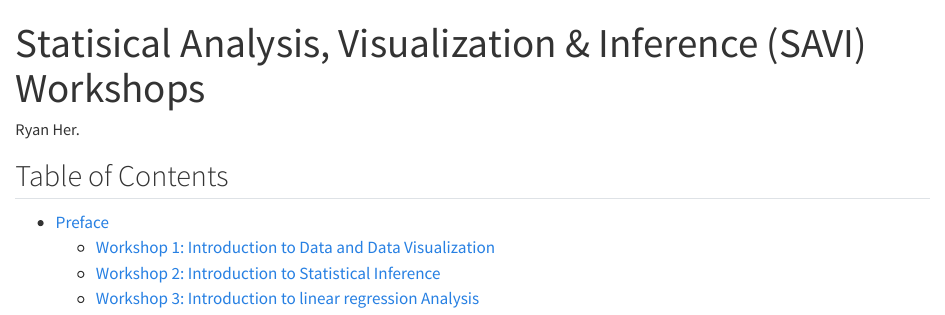
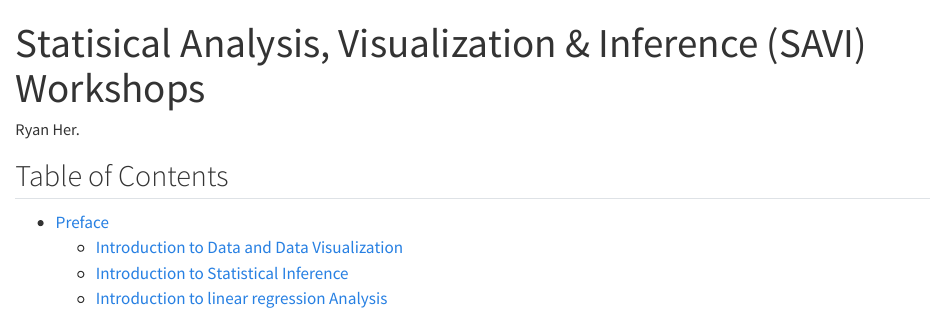
Before and after one commit to Rhyno-Ryan/Rhyno-Ryan.github.io, a Quarto document (index.qmd): the page in a window 1100 px wide, from its top. Rendered offline with R 4.5, knitr and Pandoc in place of Quarto, with nearby package versions.

Commit message:
Renaming Verbos titles (I.e Data Workshops -> Workshops)

```diff
--- a/_quarto.yml
+++ b/_quarto.yml
@@ -16,7 +16,7 @@ book:
       chapters:
       - index.qmd
       - preface.qmd
-    - part: "Workshops"
+    - part: "Data Workshops"
       chapters:
       - WS_1.ipynb
       - WS_2.ipynb
--- a/index.qmd
+++ b/index.qmd
@@ -7,6 +7,6 @@
 ## Table of Contents
 
 - [Preface](preface.qmd)
-  - [Workshop 1: Introduction to Data and Data Visualization](WS_1.ipynb)
-  - [Workshop 2: Introduction to Statistical Inference](WS_2.ipynb)
-  - [Workshop 3: Introduction to linear regression Analysis](WS_3.ipynb)
+  - [Introduction to Data and Data Visualization](WS_1.ipynb)
+  - [Introduction to Statistical Inference](WS_2.ipynb)
+  - [Introduction to linear regression Analysis](WS_3.ipynb)
```
Also changed, not shown: 3 other files.
